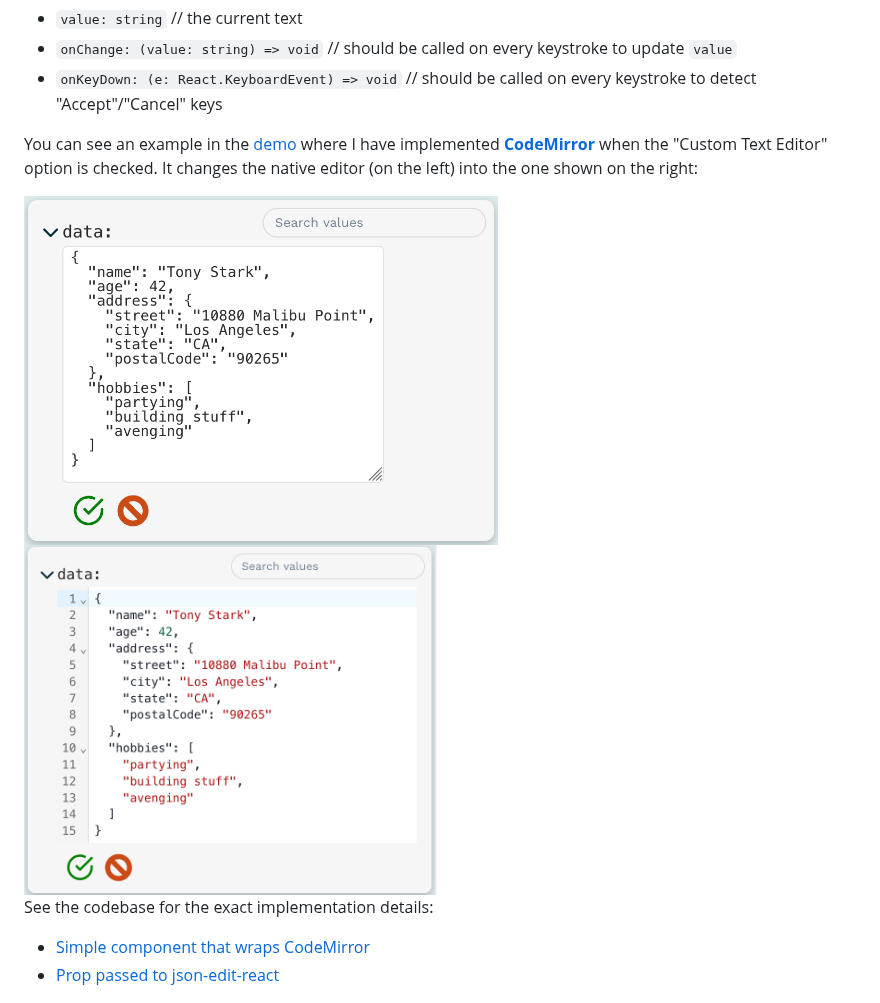
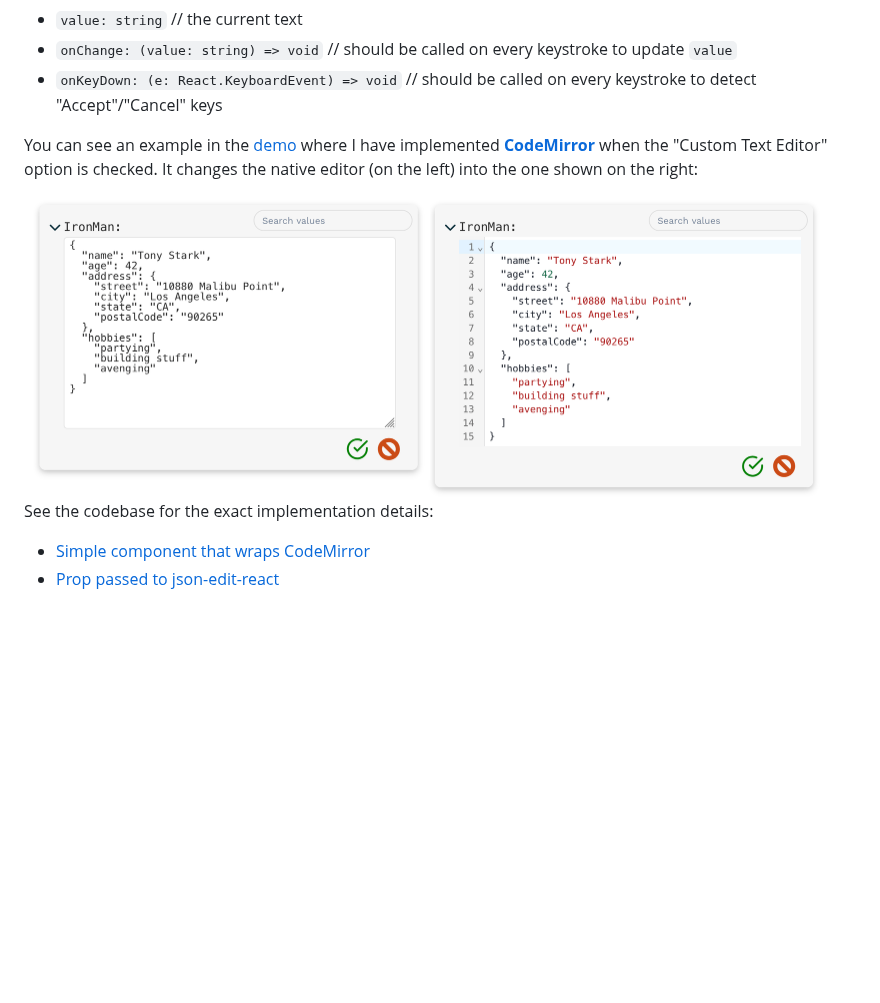
Before and after one commit to CarlosNZ/json-edit-react, a Markdown page: README.md, the part around the change. Drawn GitHub-style; pictures changed too: image/text-editor-comparison.png (added), image/text_edit-new.png (deleted), image/text_edit-normal.png (deleted); blank space fills up the shorter version.

Commit message:
Update doc image

```diff
--- a/README.md
+++ b/README.md
@@ -410,8 +410,7 @@ The user can edit the entire JSON object (or a sub-node) as raw text (provided y
 
 You can see an example in the [demo](https://carlosnz.github.io/json-edit-react/) where I have implemented [**CodeMirror**](https://codemirror.net/) when the "Custom Text Editor" option is checked. It changes the native editor (on the left) into the one shown on the right:
 
-<img height="350" alt="Plain text editor" src="image/text_edit-normal.png">
-<img height="350" alt="Plain text editor" src="image/text_edit-new.png">
+<img width="800" alt="Text editor comparison" src="image/text-editor-comparison.png">
 
 See the codebase for the exact implementation details:
 
```
